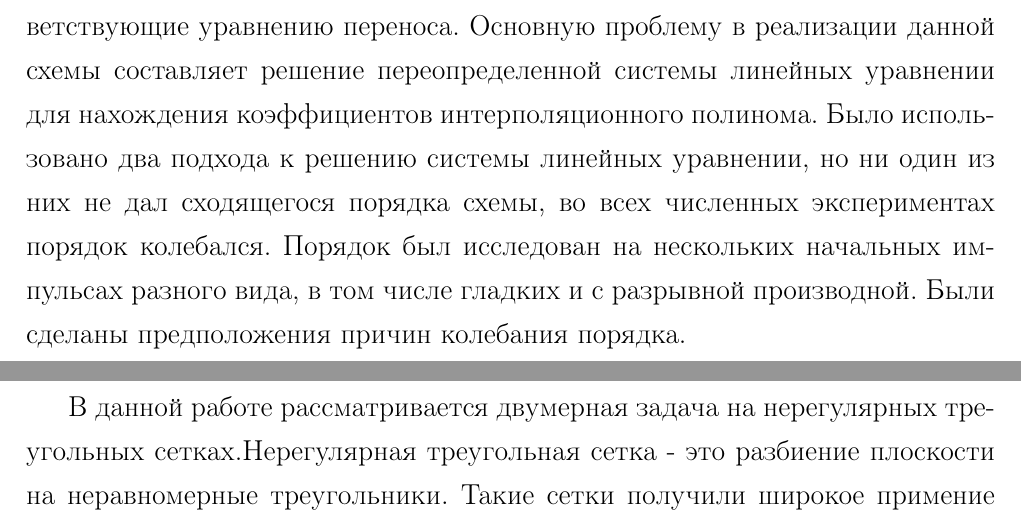
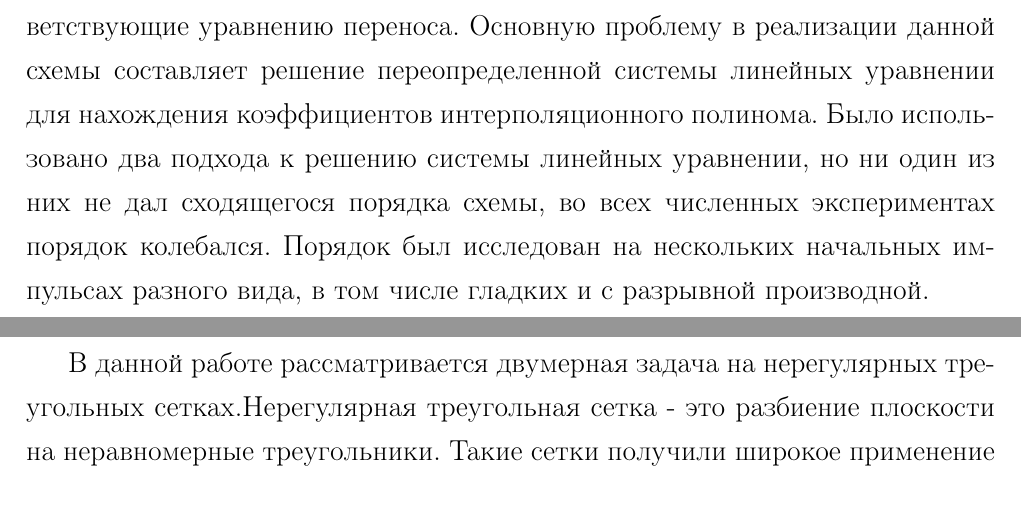
Before and after one commit to cile98/Diplom, a LaTeX document (dipl.tex): two parts of pages 2 and 8 of 34, joined at a grey line, cut so that both start at the same text. Compiled offline with pdfLaTeX.

Commit message:
мелкие правки

```diff
--- a/dipl.tex
+++ b/dipl.tex
@@ -94,7 +94,7 @@
 %\subsection*{Цели и задачи.}
 В данной работе ставится цель реализовать и исследовать сходимость компактных сеточно-характеристических схем для численного линейного уравнения переноса на нерегулярных треугольных сетках. Ожидается путем увеличения порядка интерполяционных полиномов для каждого треугольника сетки получить повышения порядка сходимости данной схемы. Для повышения порядка будут использоваться производные исходной функции, также соответствующие уравнению переноса. Основную проблему в реализации данной схемы составляет решение переопределенной системы линейных уравнении для нахождения коэффициентов интерполяционного полинома.
 %\subsection*{Полученные результаты.}
-Было использовано два подхода к решению системы линейных уравнении, но ни один из них не дал сходящегося порядка схемы, во всех численных экспериментах порядок колебался. Порядок был исследован на нескольких начальных импульсах разного вида, в том числе гладких и с разрывной производной. Были сделаны предположения причин колебания порядка.
+Было использовано два подхода к решению системы линейных уравнении, но ни один из них не дал сходящегося порядка схемы, во всех численных экспериментах порядок колебался. Порядок был исследован на нескольких начальных импульсах разного вида, в том числе гладких и с разрывной производной. %Были сделаны предположения причин колебания порядка.
 \newpage
 \tableofcontents
 
@@ -185,7 +185,7 @@ u(x,y,t) = u(x-\lambda t,y), x \in [0,1], y \in [0,1], t>0.
 \label{pic1}
 \end{figure}
 \subsection{Расчетная сетка.}
- В данной работе рассматривается двумерная задача на нерегулярных треугольных сетках.Нерегулярная треугольная сетка - это разбиение плоскости на неравномерные треугольники. Такие сетки получили широкое примение вместе методе конечных элементов. Их преимущество по сравнению с регулярными сетками заключается в их возможности покрывать комплексные формы, так как единственные накладываемые ограничения при их построении - это максимальная площадь треугольника и его минимальные угол.
+ В данной работе рассматривается двумерная задача на нерегулярных треугольных сетках.Нерегулярная треугольная сетка - это разбиение плоскости на неравномерные треугольники. Такие сетки получили широкое применение вместе методе конечных элементов. Их преимущество по сравнению с регулярными сетками заключается в их возможности покрывать комплексные формы, так как единственные накладываемые ограничения при их построении - это максимальная площадь треугольника и его минимальные угол.
 \begin{figure}[!h]
 \center{\includegraphics[scale=1]{pics/2.png}}
 \caption{Пример используемой расчетной сетки}
```
Also changed, not shown: dipl.pdf, 3 other files.
